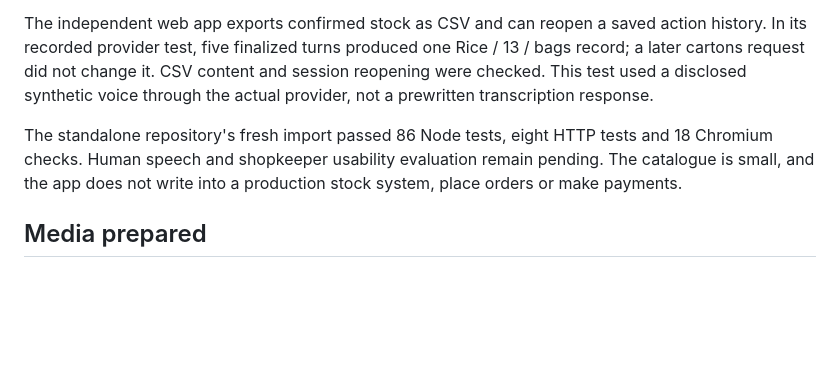
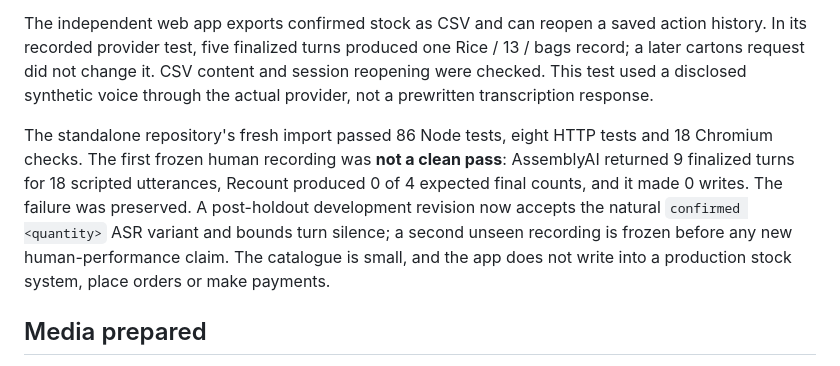
Before and after one commit to josepha-mayo/Recount, a Markdown page: SUBMISSION_DRAFT.md, the part around the change. Rendered like a GitHub page; blank space fills up the shorter version.

Commit message:
Update submission draft after first human holdout

```diff
--- a/SUBMISSION_DRAFT.md
+++ b/SUBMISSION_DRAFT.md
@@ -25,7 +25,7 @@ Recount uses AssemblyAI streaming transcription to stage an absolute count for o
 
 The independent web app exports confirmed stock as CSV and can reopen a saved action history. In its recorded provider test, five finalized turns produced one Rice / 13 / bags record; a later cartons request did not change it. CSV content and session reopening were checked. This test used a disclosed synthetic voice through the actual provider, not a prewritten transcription response.
 
-The standalone repository's fresh import passed 86 Node tests, eight HTTP tests and 18 Chromium checks. Human speech and shopkeeper usability evaluation remain pending. The catalogue is small, and the app does not write into a production stock system, place orders or make payments.
+The standalone repository's fresh import passed 86 Node tests, eight HTTP tests and 18 Chromium checks. The first frozen human recording was **not a clean pass**: AssemblyAI returned 9 finalized turns for 18 scripted utterances, Recount produced 0 of 4 expected final counts, and it made 0 writes. The failure was preserved. A post-holdout development revision now accepts the natural `confirmed <quantity>` ASR variant and bounds turn silence; a second unseen recording is frozen before any new human-performance claim. The catalogue is small, and the app does not write into a production stock system, place orders or make payments.
 
 ## Media prepared
 
```
